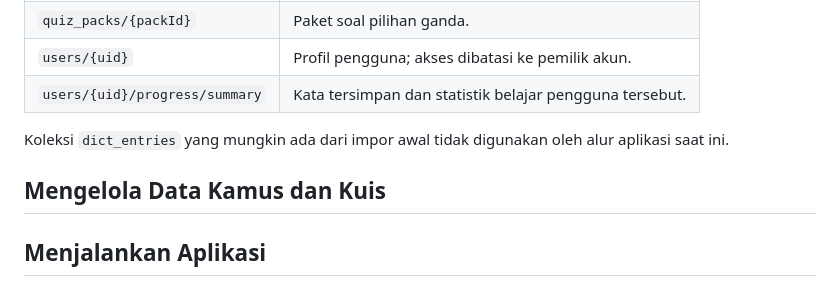
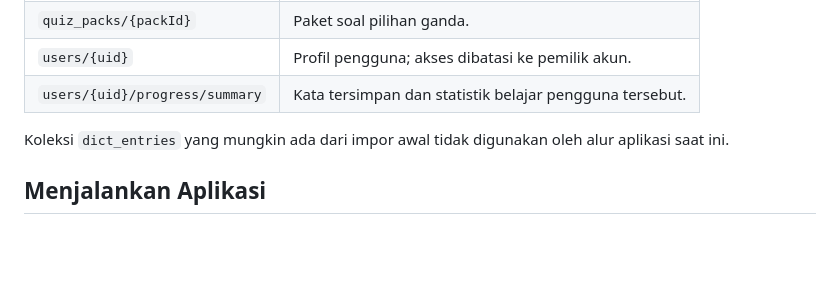
Before and after one commit to Britamaxx/Horas, a Markdown page: README.md, the part around the change. GitHub-like rendering; blank space fills up the shorter version.

Commit message:
Update 3 README
Removed section on managing dictionary data and quizzes.

```diff
--- a/README.md
+++ b/README.md
@@ -255,8 +255,6 @@ Uji login, pembacaan kamus, latihan kuis, kata tersimpan, dan progres akun. Jika
 
 Koleksi `dict_entries` yang mungkin ada dari impor awal tidak digunakan oleh alur aplikasi saat ini.
 
-## Mengelola Data Kamus dan Kuis
-
 ## Menjalankan Aplikasi
 
 Prasyarat: Flutter SDK yang sesuai dengan batas versi Dart pada `pubspec.yaml`, serta Android Studio/Android SDK atau perangkat target yang sesuai.
```
